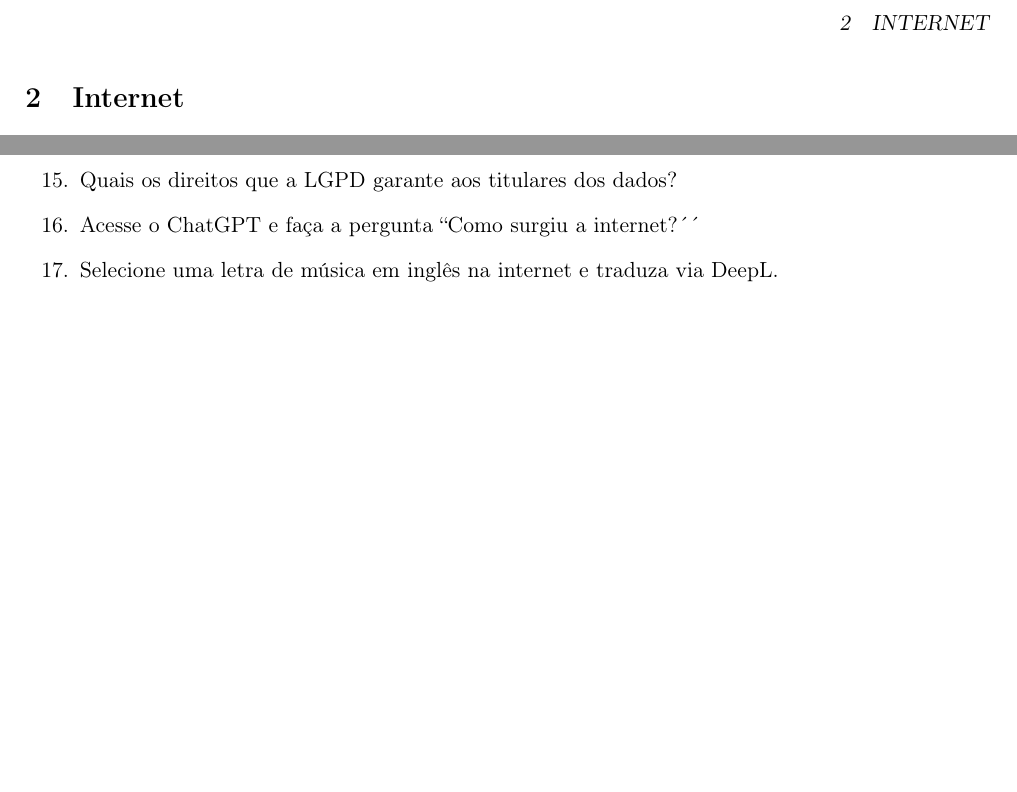
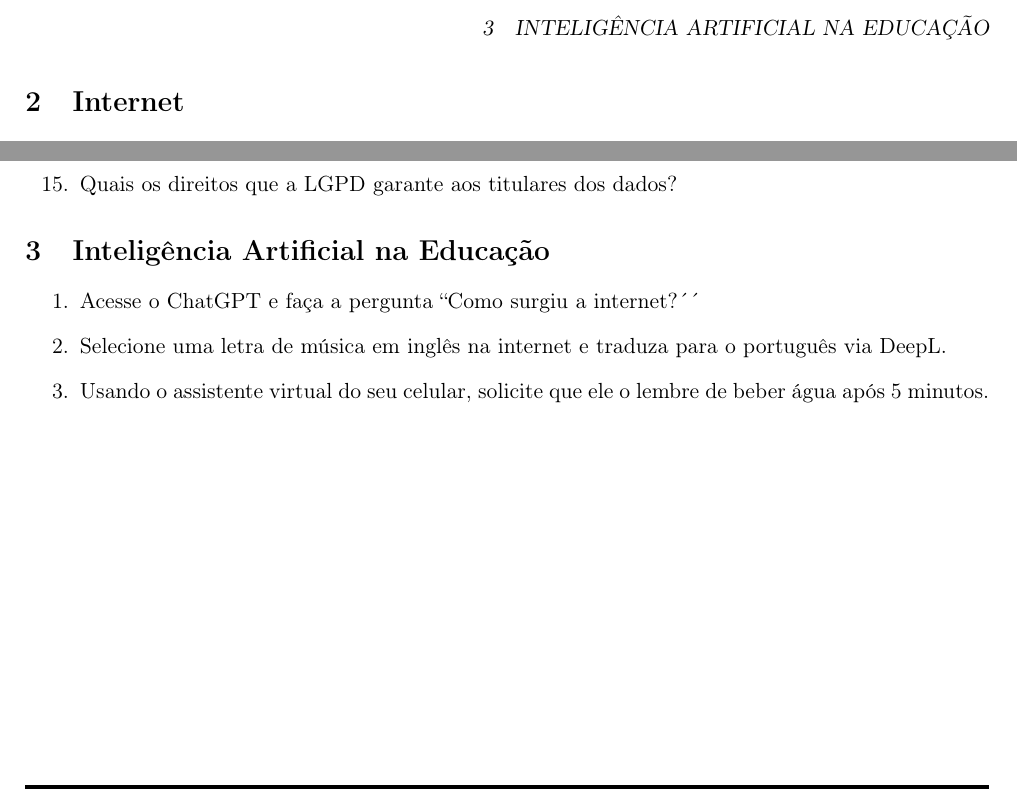
Before and after one commit to diegosilveiracn/exercicios_educacao_tecnologias_digitais, a LaTeX document (documento.tex): two parts of page 2 of 2, joined at a grey line, cut at the place of the change, the shorter picture padded with empty space. Compiled offline with pdfLaTeX.

Commit message:
Separando a seção de Internet a de IA na educação.

```diff
--- a/documento.tex
+++ b/documento.tex
@@ -99,8 +98,14 @@
 		\item O que são os tipos de ameaças à segurança da informação (malware, phishing, ataque DDoS e Engenharia Social)?
 		\item Cite algumas boas práticas para garantir à segurança da informação?
 		\item Quais os direitos que a LGPD garante aos titulares dos dados?
-		\item Acesse o ChatGPT e faça a pergunta ``Como surgiu a internet?´´
-		\item Selecione uma letra de música em inglês na internet e traduza via DeepL.
 	\end{enumerate}
 
+\section{Inteligência Artificial na Educação}
+
+\begin{enumerate}
+		\item Acesse o ChatGPT e faça a pergunta ``Como surgiu a internet?´´
+		\item Selecione uma letra de música em inglês na internet e traduza para o português via DeepL.
+		\item Usando o assistente virtual do seu celular, solicite que ele o lembre de beber água após 5 minutos.
+\end{enumerate}
+
 \end{document}
```
Also changed, not shown: documento.pdf, documento.tex (1 more changed lines).
